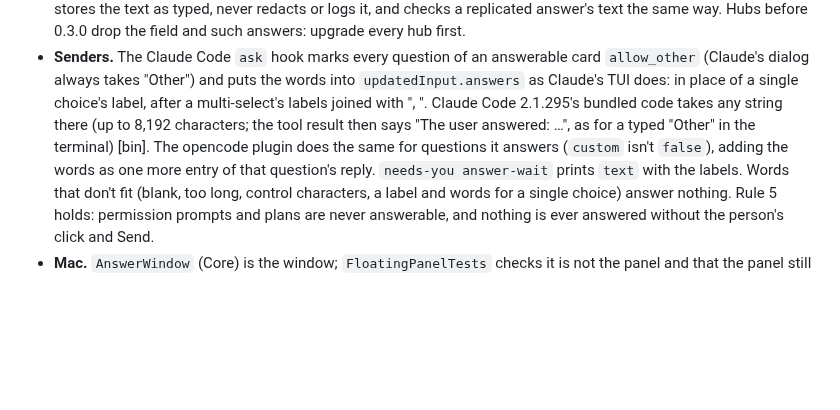
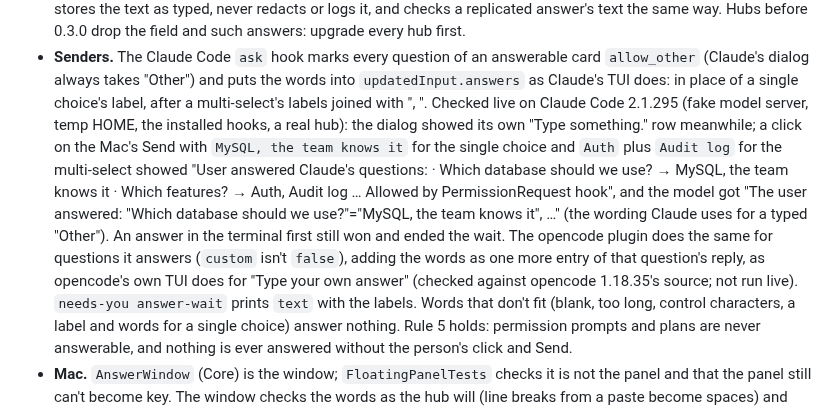
Before and after one commit to tayharris/needs-you, a Markdown page: docs/adr/0009-questions-on-cards.md, the part around the change. GitHub-like rendering; blank space fills up the shorter version.

Commit message:
ADR 0009: typed answers checked live on Claude Code 2.1.295
Also notes that opencode's own TUI sends a typed answer the same way.

```diff
--- a/docs/adr/0009-questions-on-cards.md
+++ b/docs/adr/0009-questions-on-cards.md
@@ -236,11 +236,18 @@ As built:
 - **Senders.** The Claude Code `ask` hook marks every question of an answerable card
   `allow_other` (Claude's dialog always takes "Other") and puts the words into
   `updatedInput.answers` as Claude's TUI does: in place of a single choice's label, after a
-  multi-select's labels joined with ", ". Claude Code 2.1.295's bundled code takes any string
-  there (up to 8,192 characters; the tool result then says "The user answered: …", as for a
-  typed "Other" in the terminal) [bin]. The
+  multi-select's labels joined with ", ". Checked live on Claude Code 2.1.295 (fake model
+  server, temp HOME, the installed hooks, a real hub): the dialog showed its own "Type
+  something." row meanwhile; a click on the Mac's Send with `MySQL, the team knows it` for
+  the single choice and `Auth` plus `Audit log` for the multi-select showed "User answered
+  Claude's questions: · Which database should we use? → MySQL, the team knows it · Which
+  features? → Auth, Audit log … Allowed by PermissionRequest hook", and the model got "The
+  user answered: "Which database should we use?"="MySQL, the team knows it", …" (the wording
+  Claude uses for a typed "Other"). An answer in the terminal first still won and ended the
+  wait. The
   opencode plugin does the same for questions it answers (`custom` isn't `false`), adding the
-  words as one more entry of that question's reply. `needs-you answer-wait` prints `text`
+  words as one more entry of that question's reply, as opencode's own TUI does for "Type your
+  own answer" (checked against opencode 1.18.35's source; not run live). `needs-you answer-wait` prints `text`
   with the labels. Words that don't fit (blank, too long, control characters, a label and
   words for a single choice) answer nothing. Rule 5 holds: permission prompts and plans are
   never answerable, and nothing is ever answered without the person's click and Send.
```
Also changed, not shown: docs/roadmap/questions.md (+2 -0 lines).
